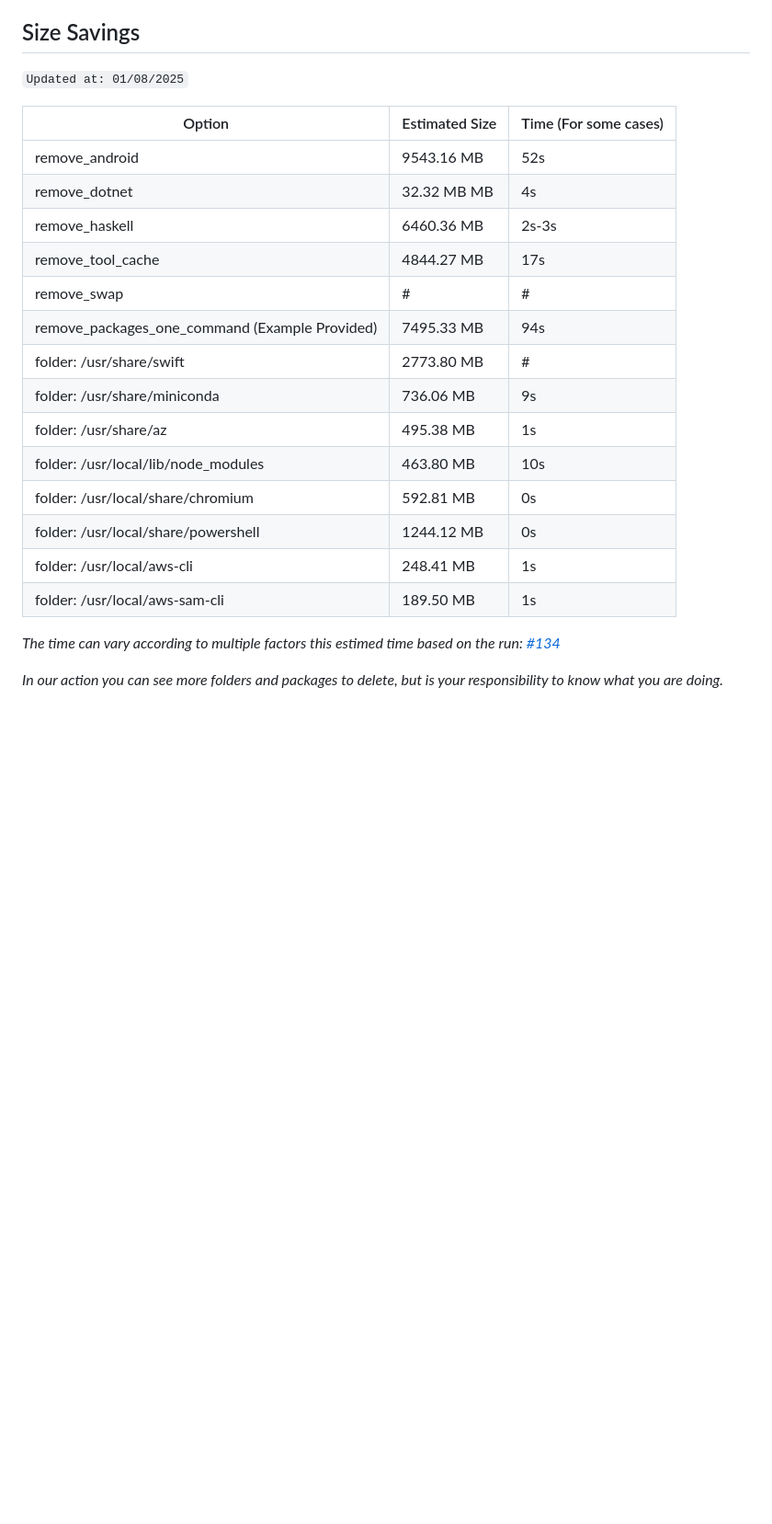
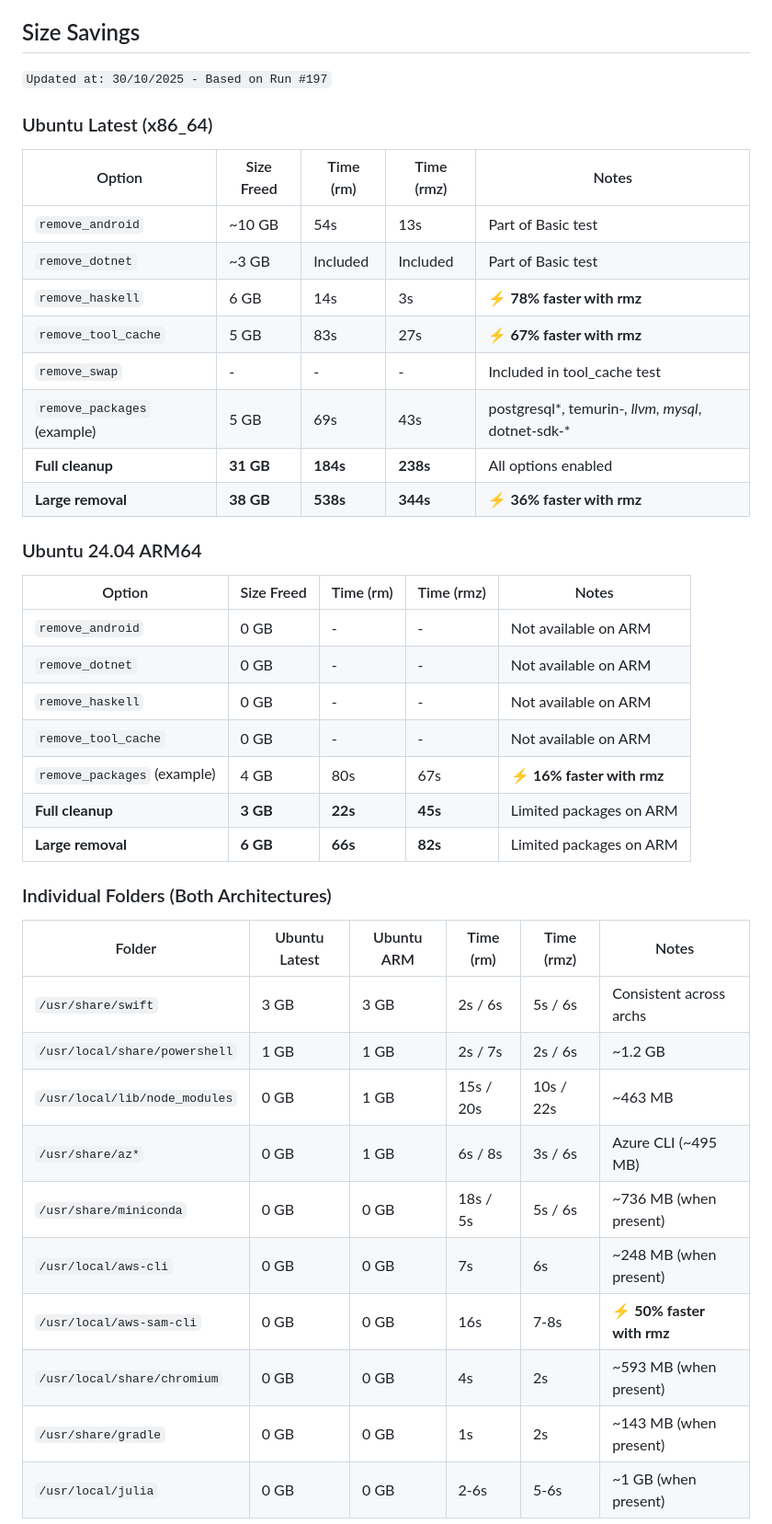
Before and after one commit to endersonmenezes/free-disk-space, a Markdown page: README.md, the part around one of its changes. Shown at 92% size. GitHub-like rendering; blank space fills up the shorter version.

```diff
--- a/README.md
+++ b/README.md
@@ -178,25 +178,45 @@ For faster file deletion, you can use `rmz` instead of the default `rm` command:
 
 ## Size Savings
 
-`Updated at: 01/08/2025`
+`Updated at: 30/10/2025 - Based on Run #197`
 
-| Option | Estimated Size | Time (For some cases) |
-| ------ | -------------- | ---- |
-| remove_android | 9543.16 MB | 52s |
-| remove_dotnet | 32.32 MB MB | 4s |
-| remove_haskell | 6460.36 MB | 2s-3s |
-| remove_tool_cache | 4844.27 MB | 17s |
-| remove_swap | # | # |
-| remove_packages_one_command (Example Provided) | 7495.33 MB | 94s |
-| folder: /usr/share/swift | 2773.80 MB | # |
-| folder: /usr/share/miniconda | 736.06 MB | 9s |
-| folder: /usr/share/az | 495.38 MB | 1s |
-| folder: /usr/local/lib/node_modules | 463.80 MB | 10s |
-| folder: /usr/local/share/chromium | 592.81 MB | 0s |
-| folder: /usr/local/share/powershell | 1244.12 MB | 0s |
-| folder: /usr/local/aws-cli | 248.41 MB | 1s |
-| folder: /usr/local/aws-sam-cli | 189.50 MB | 1s |
+### Ubuntu Latest (x86_64)
 
-_The time can vary according to multiple factors this estimed time based on the run: [#134](https://github.com/endersonmenezes/free-disk-space/actions/runs/16681335178/job/47220484686)_
+| Option | Size Freed | Time (rm) | Time (rmz) | Notes |
+|--------|------------|-----------|------------|-------|
+| `remove_android` | ~10 GB | 54s | 13s | Part of Basic test |
+| `remove_dotnet` | ~3 GB | Included | Included | Part of Basic test |
+| `remove_haskell` | 6 GB | 14s | 3s | ⚡ **78% faster with rmz** |
+| `remove_tool_cache` | 5 GB | 83s | 27s | ⚡ **67% faster with rmz** |
+| `remove_swap` | - | - | - | Included in tool_cache test |
+| `remove_packages` (example) | 5 GB | 69s | 43s | postgresql*, temurin-*, *llvm*, mysql*, dotnet-sdk-* |
+| **Full cleanup** | **31 GB** | **184s** | **238s** | All options enabled |
+| **Large removal** | **38 GB** | **538s** | **344s** | ⚡ **36% faster with rmz** |
 
-_In our action you can see more folders and packages to delete, but is your responsibility to know what you are doing._
+### Ubuntu 24.04 ARM64
+
+| Option | Size Freed | Time (rm) | Time (rmz) | Notes |
+|--------|------------|-----------|------------|-------|
+| `remove_android` | 0 GB | - | - | Not available on ARM |
+| `remove_dotnet` | 0 GB | - | - | Not available on ARM |
+| `remove_haskell` | 0 GB | - | - | Not available on ARM |
+| `remove_tool_cache` | 0 GB | - | - | Not available on ARM |
+| `remove_packages` (example) | 4 GB | 80s | 67s | ⚡ **16% faster with rmz** |
+| **Full cleanup** | **3 GB** | **22s** | **45s** | Limited packages on ARM |
+| **Large removal** | **6 GB** | **66s** | **82s** | Limited packages on ARM |
+
+### Individual Folders (Both Architectures)
+
+| Folder | Ubuntu Latest | Ubuntu ARM | Time (rm) | Time (rmz) | Notes |
+|--------|---------------|------------|-----------|------------|-------|
+| `/usr/share/swift` | 3 GB | 3 GB | 2s / 6s | 5s / 6s | Consistent across archs |
+| `/usr/local/share/powershell` | 1 GB | 1 GB | 2s / 7s | 2s / 6s | ~1.2 GB |
+| `/usr/local/lib/node_modules` | 0 GB | 1 GB | 15s / 20s | 10s / 22s | ~463 MB |
+| `/usr/share/az*` | 0 GB | 1 GB | 6s / 8s | 3s / 6s | Azure CLI (~495 MB) |
+| `/usr/share/miniconda` | 0 GB | 0 GB | 18s / 5s | 5s / 6s | ~736 MB (when present) |
+| `/usr/local/aws-cli` | 0 GB | 0 GB | 7s | 6s | ~248 MB (when present) |
+| `/usr/local/aws-sam-cli` | 0 GB | 0 GB | 16s | 7-8s | ⚡ **50% faster with rmz** |
+| `/usr/local/share/chromium` | 0 GB | 0 GB | 4s | 2s | ~593 MB (when present) |
+| `/usr/share/gradle` | 0 GB | 0 GB | 1s | 2s | ~143 MB (when present) |
+| `/usr/local/julia` | 0 GB | 0 GB | 2-6s | 5-6s | ~1 GB (when present) |
+
```
Also changed, not shown: other parts of README.md (+52 -15 lines).
